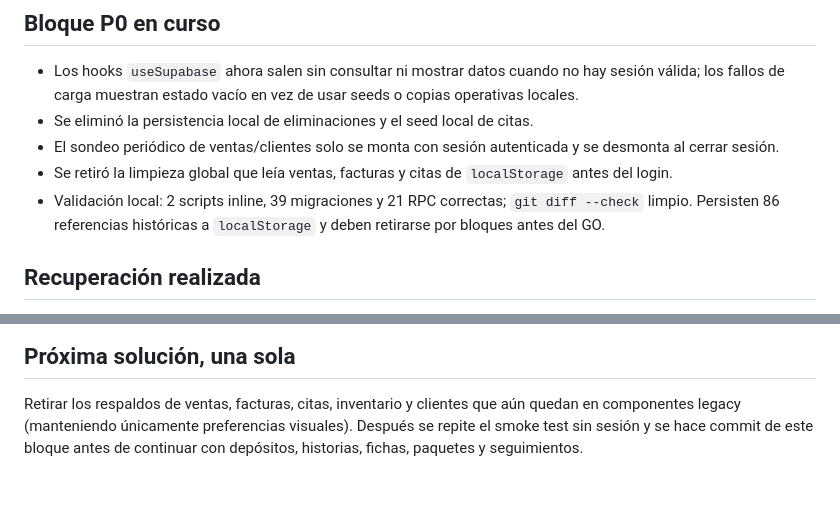
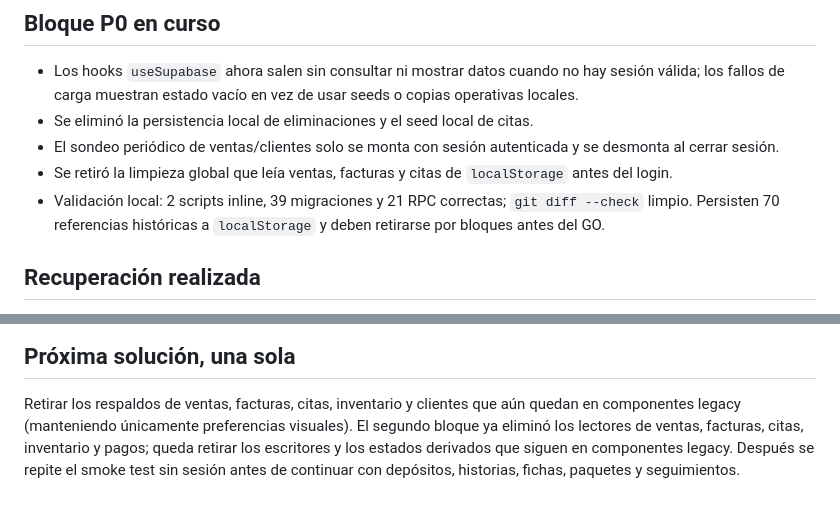
Before and after one commit to victorbeltre/VetMake, a Markdown page: docs/AI_HANDOFF.md, 2 parts joined by grey strips. GitHub-like rendering.

Commit message:
docs: update local fallback hardening handoff

```diff
--- a/docs/AI_HANDOFF.md
+++ b/docs/AI_HANDOFF.md
@@ -24,7 +24,7 @@ el historial remoto de Supabase son la fuente de verdad.
 - Se retiró la limpieza global que leía ventas, facturas y citas de
   `localStorage` antes del login.
 - Validación local: 2 scripts inline, 39 migraciones y 21 RPC correctas;
-  `git diff --check` limpio. Persisten 86 referencias históricas a
+  `git diff --check` limpio. Persisten 70 referencias históricas a
   `localStorage` y deben retirarse por bloques antes del GO.
 
 ## Recuperación realizada
@@ -103,5 +103,7 @@ el historial remoto de Supabase son la fuente de verdad.
 
 Retirar los respaldos de ventas, facturas, citas, inventario y clientes que aún
 quedan en componentes legacy (manteniendo únicamente preferencias visuales).
-Después se repite el smoke test sin sesión y se hace commit de este bloque
-antes de continuar con depósitos, historias, fichas, paquetes y seguimientos.
+El segundo bloque ya eliminó los lectores de ventas, facturas, citas,
+inventario y pagos; queda retirar los escritores y los estados derivados que
+siguen en componentes legacy. Después se repite el smoke test sin sesión antes
+de continuar con depósitos, historias, fichas, paquetes y seguimientos.
```
